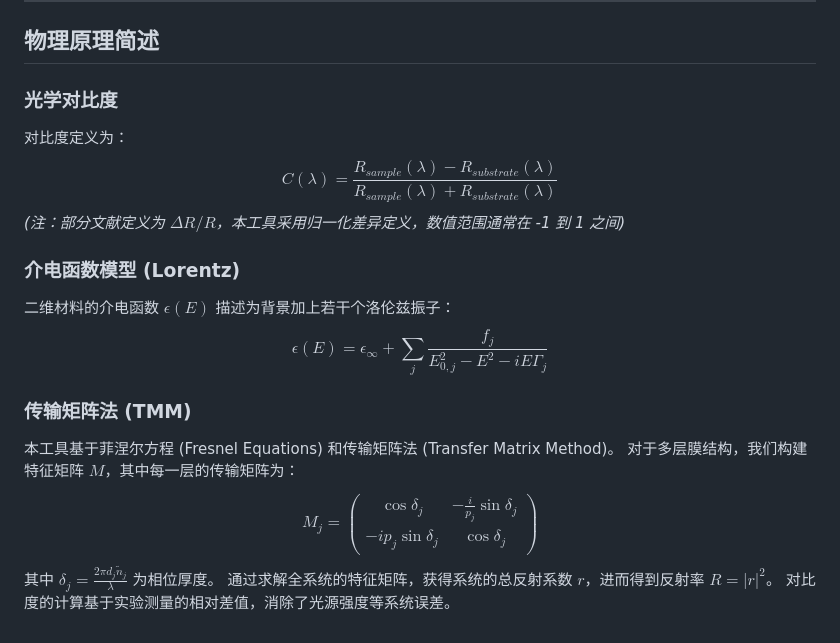
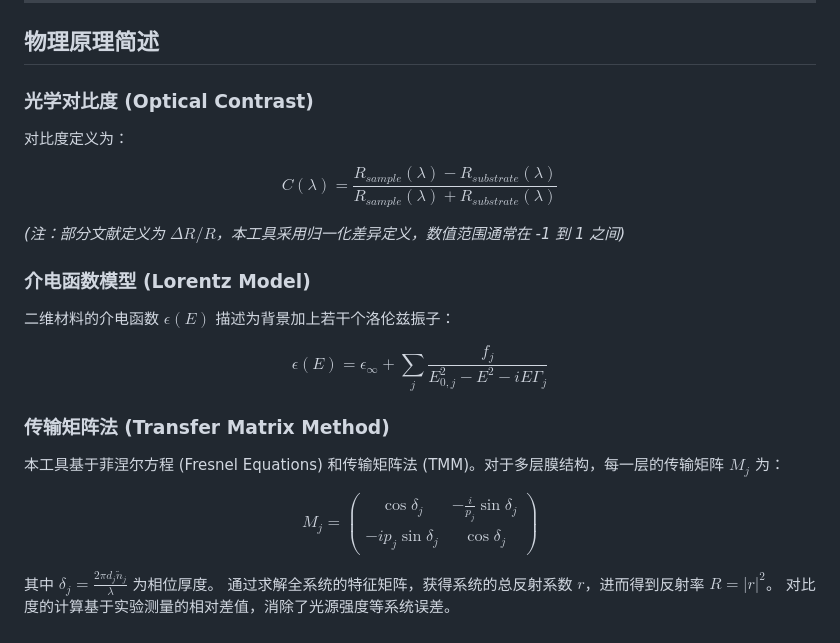
Before and after one commit to joeyijun/2D-Material-Reflectiance-Fitting, a Markdown page: README.md, the part around the change. Drawn GitHub-style.

```diff
--- a/README.md
+++ b/README.md
@@ -102,19 +102,29 @@
 
 ## 物理原理简述
 
-### 光学对比度
+### 光学对比度 (Optical Contrast)
 对比度定义为：
-$$ C(\lambda) = \frac{R_{sample}(\lambda) - R_{substrate}(\lambda)}{R_{sample}(\lambda) + R_{substrate}(\lambda)} $$
+
+$$
+C(\lambda) = \frac{R_{sample}(\lambda) - R_{substrate}(\lambda)}{R_{sample}(\lambda) + R_{substrate}(\lambda)}
+$$
+
 *(注：部分文献定义为 $\Delta R/R$，本工具采用归一化差异定义，数值范围通常在 -1 到 1 之间)*
 
-### 介电函数模型 (Lorentz)
+### 介电函数模型 (Lorentz Model)
 二维材料的介电函数 $\epsilon(E)$ 描述为背景加上若干个洛伦兹振子：
-$$ \epsilon(E) = \epsilon_\infty + \sum_j \frac{f_j}{E_{0,j}^2 - E^2 - i E \Gamma_j} $$
 
-### 传输矩阵法 (TMM)
-本工具基于菲涅尔方程 (Fresnel Equations) 和传输矩阵法 (Transfer Matrix Method)。
-对于多层膜结构，我们构建特征矩阵 $M$，其中每一层的传输矩阵为：
-$$ M_j = \begin{pmatrix} \cos\delta_j & -\frac{i}{p_j}\sin\delta_j \\ -ip_j\sin\delta_j & \cos\delta_j \end{pmatrix} $$
+$$
+\epsilon(E) = \epsilon_\infty + \sum_j \frac{f_j}{E_{0,j}^2 - E^2 - i E \Gamma_j}
+$$
+
+### 传输矩阵法 (Transfer Matrix Method)
+本工具基于菲涅尔方程 (Fresnel Equations) 和传输矩阵法 (TMM)。对于多层膜结构，每一层的传输矩阵 $M_j$ 为：
+
+$$
+M_j = \begin{pmatrix} \cos\delta_j & -\frac{i}{p_j}\sin\delta_j \\ -ip_j\sin\delta_j & \cos\delta_j \end{pmatrix}
+$$
+
 其中 $\delta_j = \frac{2\pi d_j \tilde{n}_j}{\lambda}$ 为相位厚度。
 通过求解全系统的特征矩阵，获得系统的总反射系数 $r$，进而得到反射率 $R = |r|^2$。
 对比度的计算基于实验测量的相对差值，消除了光源强度等系统误差。
```
